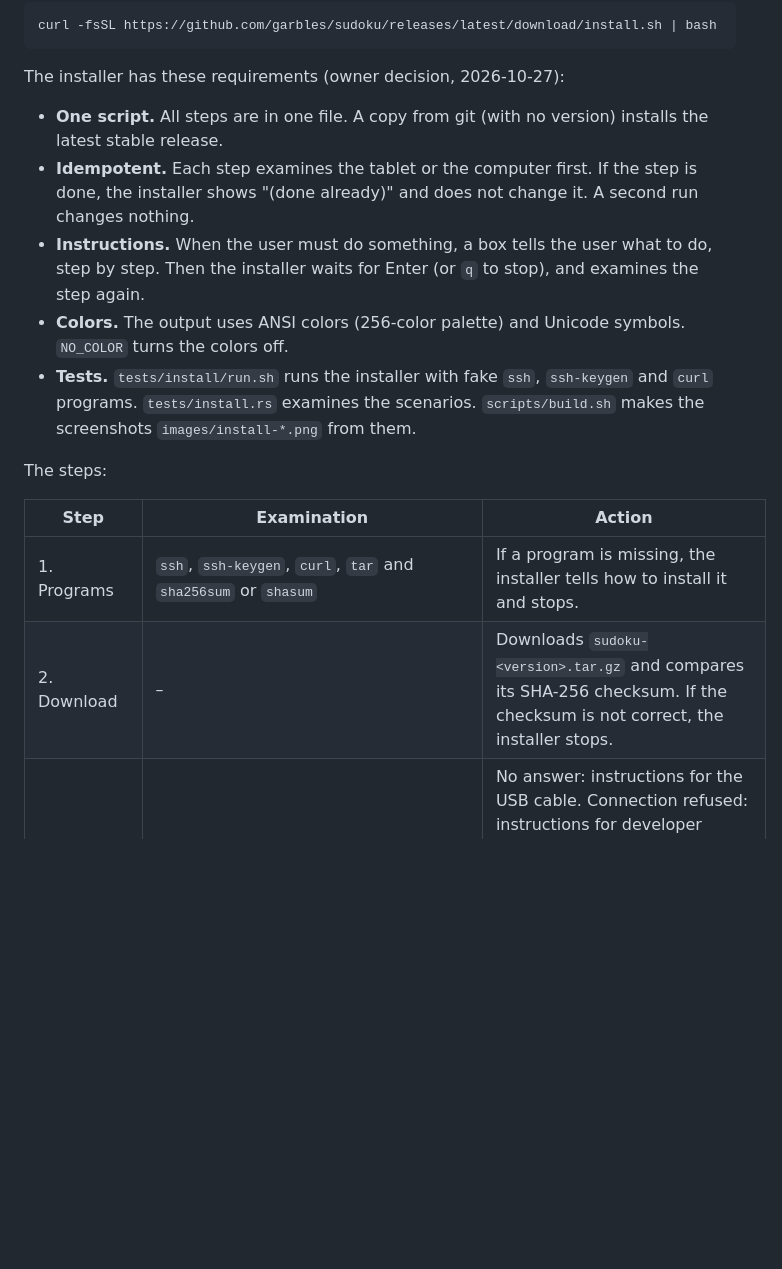
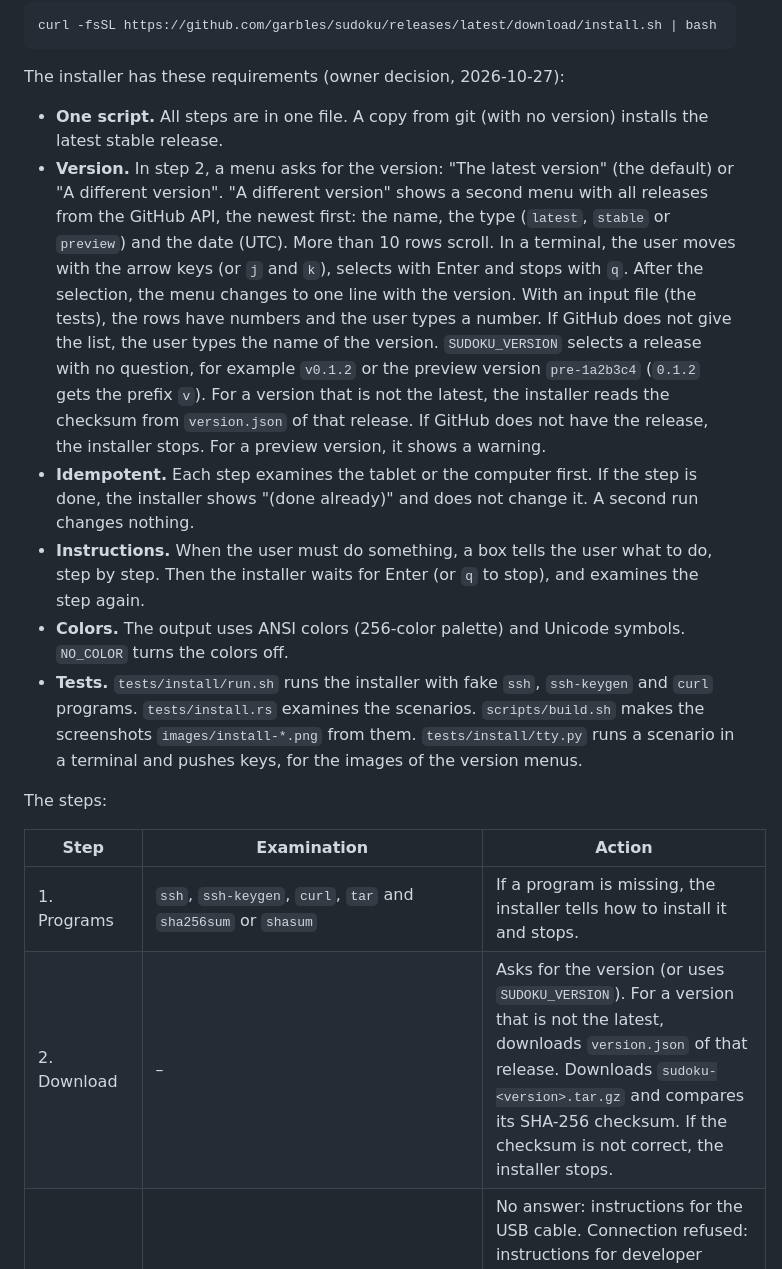
Before and after one commit to garbles/sudoku, a Markdown page: REQUIREMENTS.md, the part around the change. Rendered like a GitHub page; blank space fills up the shorter version.

```diff
--- a/REQUIREMENTS.md
+++ b/REQUIREMENTS.md
@@ -986,6 +986,17 @@ The installer has these requirements (owner decision, 2026-10-27):
 
 - **One script.** All steps are in one file. A copy from git (with no version) installs the latest
   stable release.
+- **Version.** In step 2, a menu asks for the version: "The latest version" (the default) or "A
+  different version". "A different version" shows a second menu with all releases from the GitHub
+  API, the newest first: the name, the type (`latest`, `stable` or `preview`) and the date (UTC).
+  More than 10 rows scroll. In a terminal, the user moves with the arrow keys (or `j` and `k`),
+  selects with Enter and stops with `q`. After the selection, the menu changes to one line with
+  the version. With an input file (the tests), the rows have numbers and the user types a number.
+  If GitHub does not give the list, the user types the name of the version.
+  `SUDOKU_VERSION` selects a release with no question, for example `v0.1.2` or the preview version
+  `pre-1a2b3c4` (`0.1.2` gets the prefix `v`). For a version that is not the latest, the installer
+  reads the checksum from `version.json` of that release. If GitHub does not have the release, the
+  installer stops. For a preview version, it shows a warning.
 - **Idempotent.** Each step examines the tablet or the computer first. If the step is done, the
   installer shows "(done already)" and does not change it. A second run changes nothing.
 - **Instructions.** When the user must do something, a box tells the user what to do, step by step.
@@ -994,14 +1005,15 @@ The installer has these requirements (owner decision, 2026-10-27):
   the colors off.
 - **Tests.** `tests/install/run.sh` runs the installer with fake `ssh`, `ssh-keygen` and `curl`
   programs. `tests/install.rs` examines the scenarios. `scripts/build.sh` makes the screenshots
-  `images/install-*.png` from them.
+  `images/install-*.png` from them. `tests/install/tty.py` runs a scenario in a terminal and
+  pushes keys, for the images of the version menus.
 
 The steps:
 
 | Step | Examination | Action |
 |---|---|---|
 | 1. Programs | `ssh`, `ssh-keygen`, `curl`, `tar` and `sha256sum` or `shasum` | If a program is missing, the installer tells how to install it and stops. |
-| 2. Download | – | Downloads `sudoku-<version>.tar.gz` and compares its SHA-256 checksum. If the checksum is not correct, the installer stops. |
+| 2. Download | – | Asks for the version (or uses `SUDOKU_VERSION`). For a version that is not the latest, downloads `version.json` of that release. Downloads `sudoku-<version>.tar.gz` and compares its SHA-256 checksum. If the checksum is not correct, the installer stops. |
 | 3. Connection | SSH to `10.11.99.1` (or `REMARKABLE_HOST`) | No answer: instructions for the USB cable. Connection refused: instructions for developer mode (with the caution that it erases the tablet). Changed host key: the installer removes the old key after a confirmation. |
 | 4. SSH key | `~/.ssh/id_ed25519_remarkable`, and the tablet accepts it | Makes the key (ed25519, no passphrase). Adds it to `/home/root/.ssh/authorized_keys`, with a different key of the computer or with the root password. The installer tells where the password is (Settings > General > Help > About > Copyrights and licenses). Shows the tablet model and software version. A tablet that is not a Paper Pro needs a confirmation. |
 | 5. Vellum | `/home/root/.vellum/bin/vellum` | Examines the internet connection of the tablet (instructions for Wi-Fi). Downloads the latest Vellum bootstrap script on the computer (curl examines the TLS certificate) and runs it on the tablet. The installer keeps no checksum of this script, because each Vellum release changes it. |
```
Also changed, not shown: README.md (+7 -1 lines), images/INDEX.md (+4 -1 lines), images/install-again.png, images/install-connect.png, images/install-menu.png (added), images/install-restart.png, images/install-select.png (added), 11 other files.
